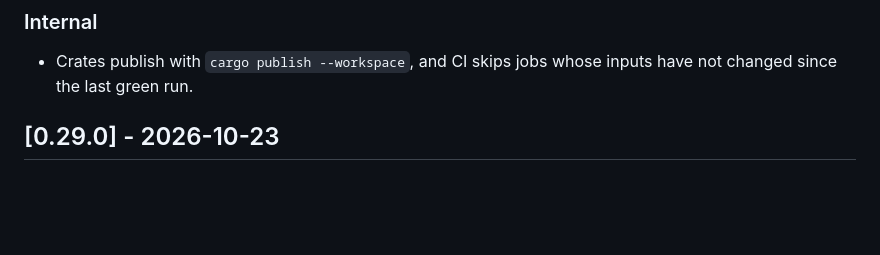
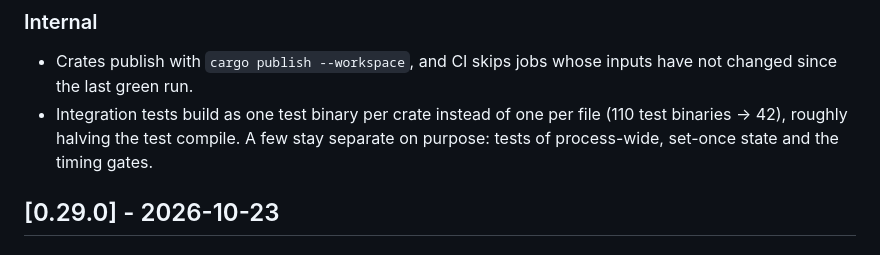
Before and after one commit to nrakochy/hotl, a Markdown page: CHANGELOG.md, the part around the change. GitHub-like rendering; blank space fills up the shorter version.

Commit message:
changelog: integration tests build as one binary per crate

```diff
--- a/CHANGELOG.md
+++ b/CHANGELOG.md
@@ -17,6 +17,10 @@ semver promise of their own.
 
 - Crates publish with `cargo publish --workspace`, and CI skips jobs whose
   inputs have not changed since the last green run.
+- Integration tests build as one test binary per crate instead of one per
+  file (110 test binaries → 42), roughly halving the test compile. A few stay
+  separate on purpose: tests of process-wide, set-once state and the timing
+  gates.
 
 ## [0.29.0] - 2026-10-23
 
```
